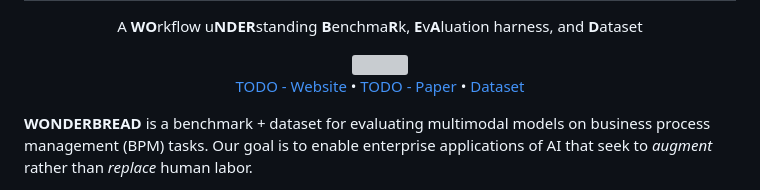
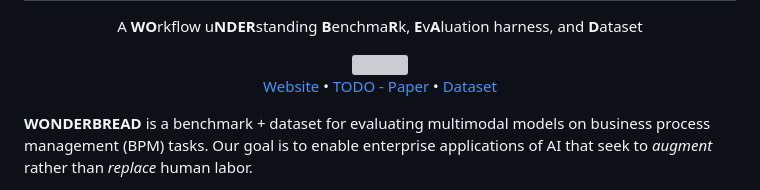
Before and after one commit to HazyResearch/wonderbread, a Markdown page: README.md, the part around the change. GitHub-like rendering; grey boxes are pictures that could not be loaded.

```diff
--- a/README.md
+++ b/README.md
@@ -8,7 +8,7 @@
 </div>
 
 <p align="center">
-    <a href="https://hazyresearch.stanford.edu/wonderbread-website/">TODO - Website</a> •
+    <a href="https://hazyresearch.stanford.edu/wonderbread-website/">Website</a> •
     <a href="https://openreview.net/forum?id=rZlLfa81D8&noteId=rZlLfa81D8">TODO - Paper</a> •
     <a href="https://drive.google.com/drive/folders/1sVNJGQHmd0QTNFgEuYFqgXLuQu3VFlsj">Dataset</a>
 </p>
```
